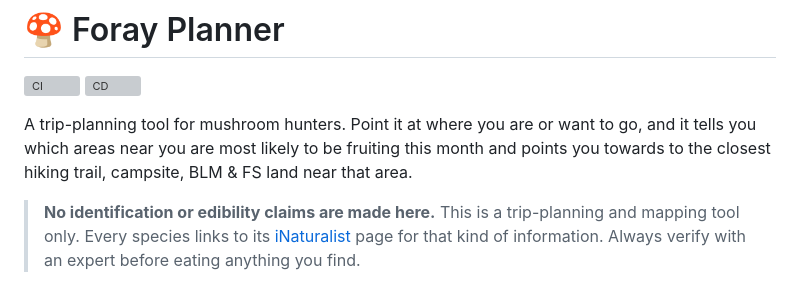
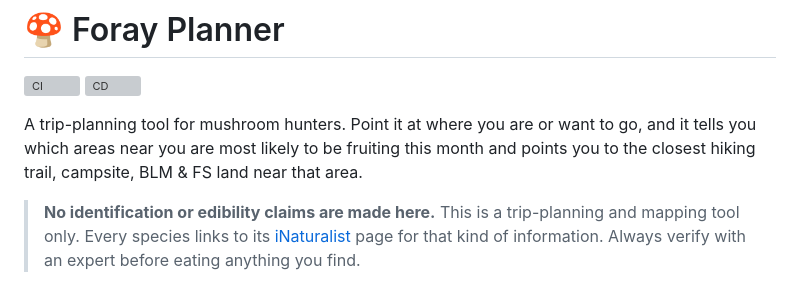
Before and after one commit to jahrik/foray-planner, a Markdown page: README.md, the part around the change. GitHub-like rendering; grey boxes are pictures that could not be loaded.

Commit message:
Fix grammatical error in README description
Corrected a minor grammatical error in the README.

```diff
--- a/README.md
+++ b/README.md
@@ -5,7 +5,7 @@
 
 A trip-planning tool for mushroom hunters. Point it at where you are or want to go,
 and it tells you which areas near you are most likely to be fruiting this month
-and points you towards to the closest hiking trail, campsite, BLM & FS land near that area.
+and points you to the closest hiking trail, campsite, BLM & FS land near that area.
 
 > **No identification or edibility claims are made here.** This is a trip-planning
 > and mapping tool only. Every species links to its
```
